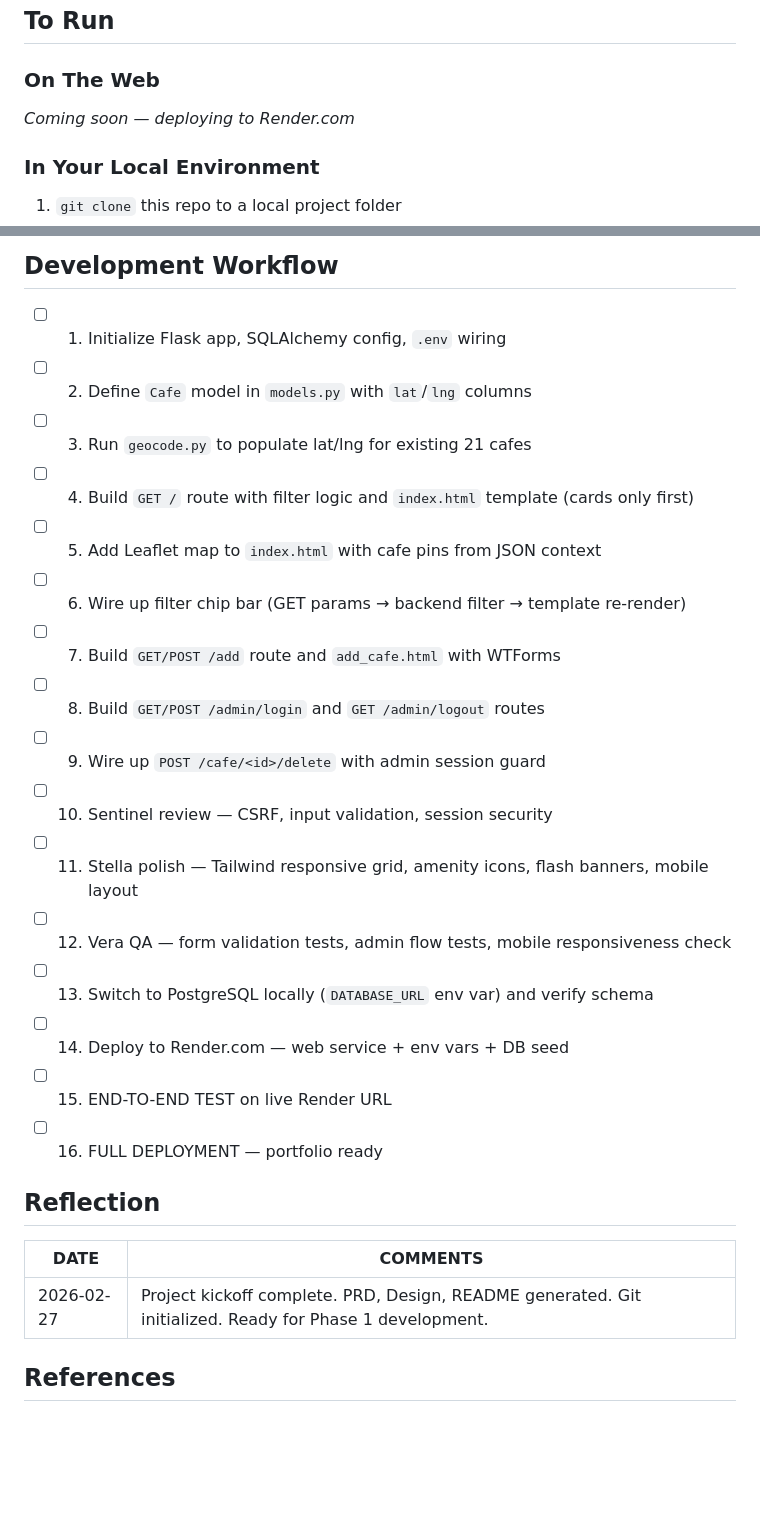
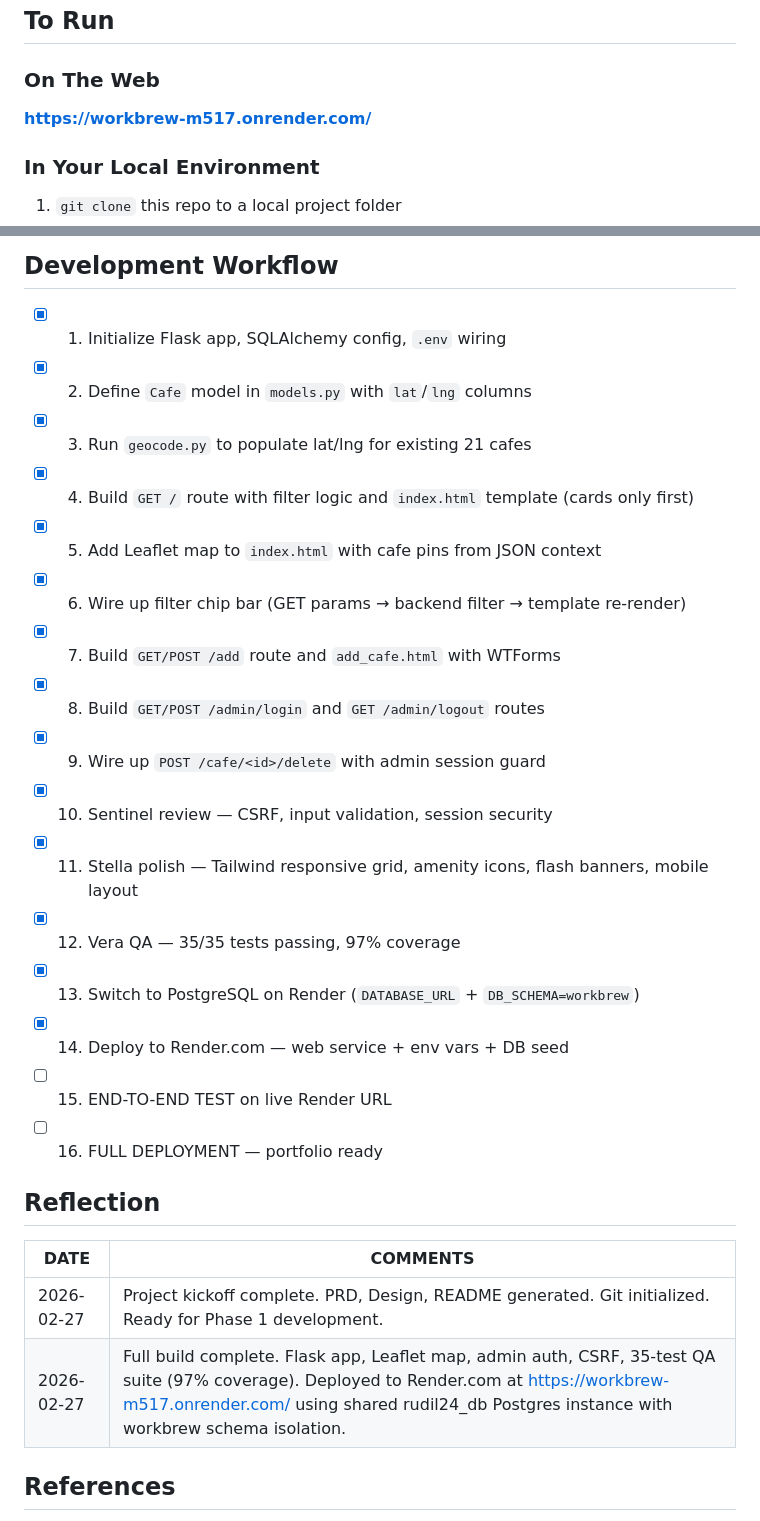
Before and after one commit to rudil24/cafe-wifi, a Markdown page: README.md, 2 parts joined by grey strips. GitHub-like rendering; blank space fills up the shorter version.

Commit message:
docs: update README with live URL, MVP completion status, and reflection
- Replace "Coming soon" stub with live Render URL
- Tick off all 8 MVP items and workflow steps 1–14
- Add 2026-02-27 reflection entry with linked deployment URL (fixes MD034)

Co-Authored-By: Claude Sonnet 4.6 <noreply@anthropic.com>

```diff
--- a/README.md
+++ b/README.md
@@ -20,7 +20,7 @@ See [docs/Design.md](./docs/Design.md) for full wireframes.
 
 ### On The Web
 
-_Coming soon — deploying to Render.com_
+__[https://workbrew-m517.onrender.com/](https://workbrew-m517.onrender.com/)__
 
 ### In Your Local Environment
 
@@ -102,20 +102,20 @@ flowchart TD
 
 ## Development Workflow
 
-- [ ] 1. Initialize Flask app, SQLAlchemy config, `.env` wiring
-- [ ] 2. Define `Cafe` model in `models.py` with `lat`/`lng` columns
-- [ ] 3. Run `geocode.py` to populate lat/lng for existing 21 cafes
-- [ ] 4. Build `GET /` route with filter logic and `index.html` template (cards only first)
-- [ ] 5. Add Leaflet map to `index.html` with cafe pins from JSON context
-- [ ] 6. Wire up filter chip bar (GET params → backend filter → template re-render)
-- [ ] 7. Build `GET/POST /add` route and `add_cafe.html` with WTForms
-- [ ] 8. Build `GET/POST /admin/login` and `GET /admin/logout` routes
-- [ ] 9. Wire up `POST /cafe/<id>/delete` with admin session guard
-- [ ] 10. Sentinel review — CSRF, input validation, session security
-- [ ] 11. Stella polish — Tailwind responsive grid, amenity icons, flash banners, mobile layout
-- [ ] 12. Vera QA — form validation tests, admin flow tests, mobile responsiveness check
-- [ ] 13. Switch to PostgreSQL locally (`DATABASE_URL` env var) and verify schema
-- [ ] 14. Deploy to Render.com — web service + env vars + DB seed
+- [x] 1. Initialize Flask app, SQLAlchemy config, `.env` wiring
+- [x] 2. Define `Cafe` model in `models.py` with `lat`/`lng` columns
+- [x] 3. Run `geocode.py` to populate lat/lng for existing 21 cafes
+- [x] 4. Build `GET /` route with filter logic and `index.html` template (cards only first)
+- [x] 5. Add Leaflet map to `index.html` with cafe pins from JSON context
+- [x] 6. Wire up filter chip bar (GET params → backend filter → template re-render)
+- [x] 7. Build `GET/POST /add` route and `add_cafe.html` with WTForms
+- [x] 8. Build `GET/POST /admin/login` and `GET /admin/logout` routes
+- [x] 9. Wire up `POST /cafe/<id>/delete` with admin session guard
+- [x] 10. Sentinel review — CSRF, input validation, session security
+- [x] 11. Stella polish — Tailwind responsive grid, amenity icons, flash banners, mobile layout
+- [x] 12. Vera QA — 35/35 tests passing, 97% coverage
+- [x] 13. Switch to PostgreSQL on Render (`DATABASE_URL` + `DB_SCHEMA=workbrew`)
+- [x] 14. Deploy to Render.com — web service + env vars + DB seed
 - [ ] 15. END-TO-END TEST on live Render URL
 - [ ] 16. FULL DEPLOYMENT — portfolio ready
 
@@ -124,6 +124,7 @@ flowchart TD
 | DATE | COMMENTS |
 | --- | --- |
 | 2026-02-27 | Project kickoff complete. PRD, Design, README generated. Git initialized. Ready for Phase 1 development. |
+| 2026-02-27 | Full build complete. Flask app, Leaflet map, admin auth, CSRF, 35-test QA suite (97% coverage). Deployed to Render.com at [https://workbrew-m517.onrender.com/](https://workbrew-m517.onrender.com/) using shared rudil24_db Postgres instance with workbrew schema isolation. |
 
 ## References
 
```
Also changed, not shown: other parts of README.md (+8 -8 lines).
